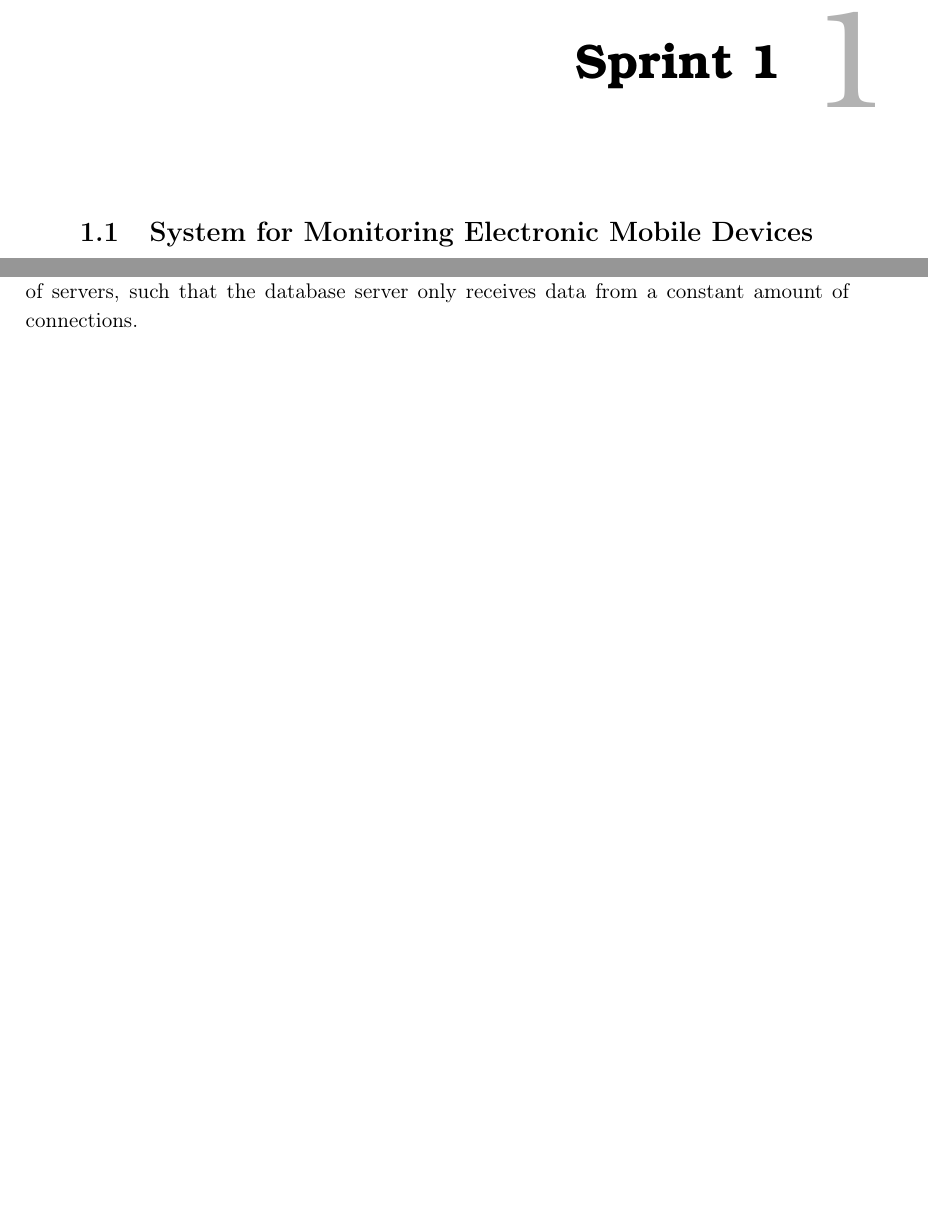
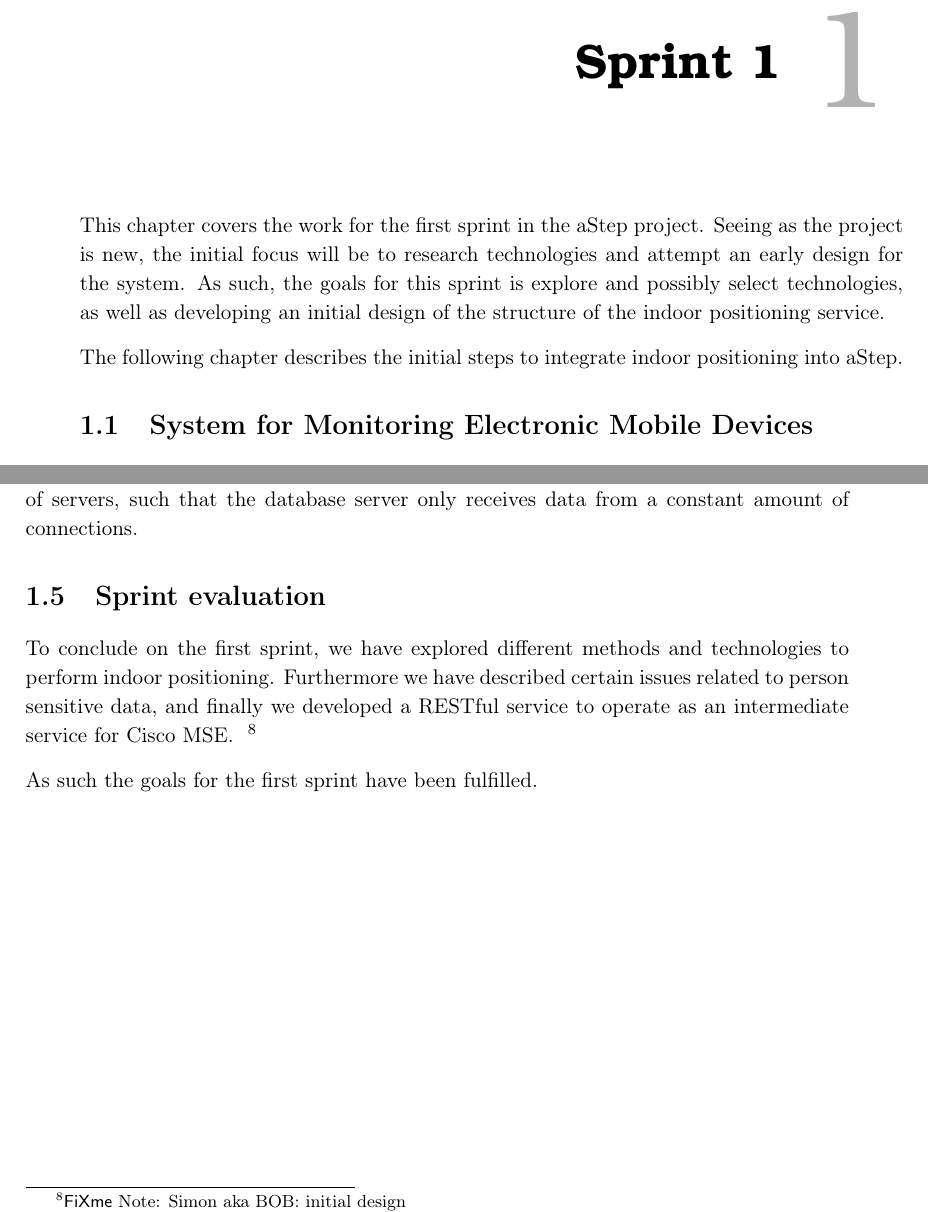
Before and after one commit to JacobNielsenn/sw608f16, a LaTeX thesis (rapport.tex, which reads 1sprint/chapter_doc.tex): two parts of pages 11 and 16 of 32, joined at a grey line, cut so that both start at the same text. Compiled offline with pdfLaTeX.

Commit message:
added intro and conclusion

```diff
--- a/1sprint/chapter_doc.tex
+++ b/1sprint/chapter_doc.tex
@@ -1,6 +1,7 @@
 \chapter{Sprint 1}
+This chapter covers the work for the first sprint in the aStep project. Seeing as the project is new, the initial focus will be to research technologies and attempt an early design for the system. As such, the goals for this sprint is explore and possibly select technologies, as well as developing an initial design of the structure of the indoor positioning service.
 
-%This chapter covers the "design of an application that handles a substantial part of this” and “development of a program that realizes the design”
+The following chapter describes the initial steps to integrate indoor positioning into aStep.
 
 \input{1sprint/cisco.tex}
 %Alternative IPS
@@ -8,3 +9,8 @@
 \input{1sprint/premission}
 \input{1sprint/security}
 \input{1sprint/cisco_usage}
+
+\section{Sprint evaluation}
+To conclude on the first sprint, we have explored different methods and technologies to perform indoor positioning. Furthermore we have described certain issues related to person sensitive data, and finally we developed a RESTful service to operate as an intermediate service for Cisco MSE. \sfx{initial design}
+
+As such the goals for the first sprint have been fulfilled.
```
